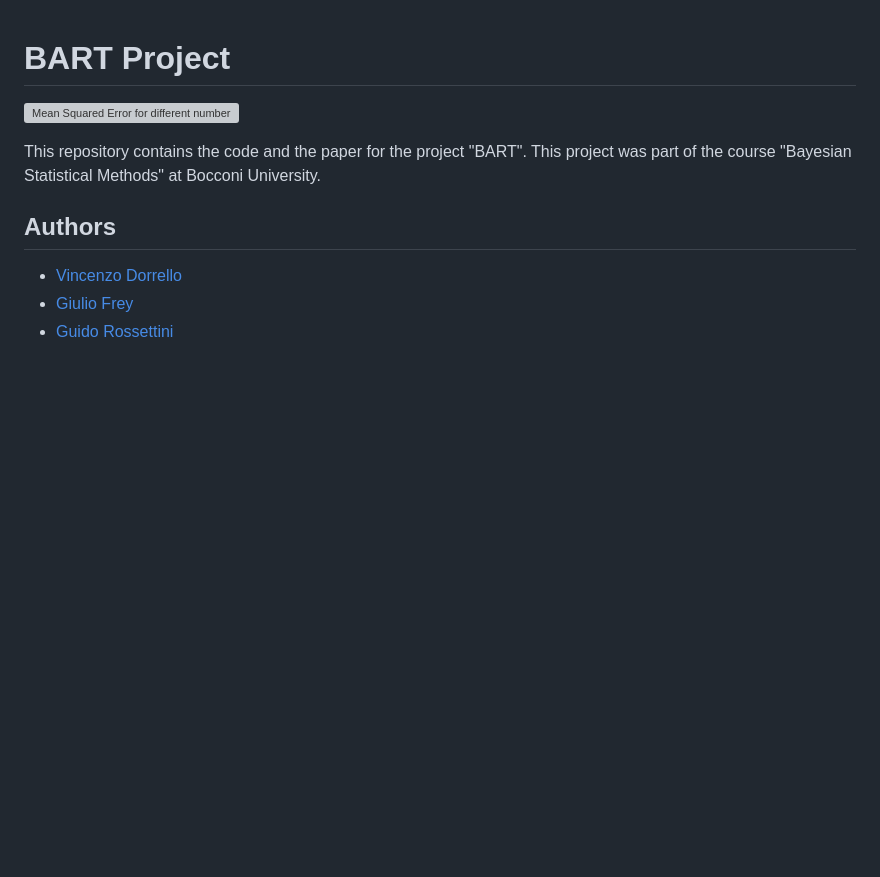
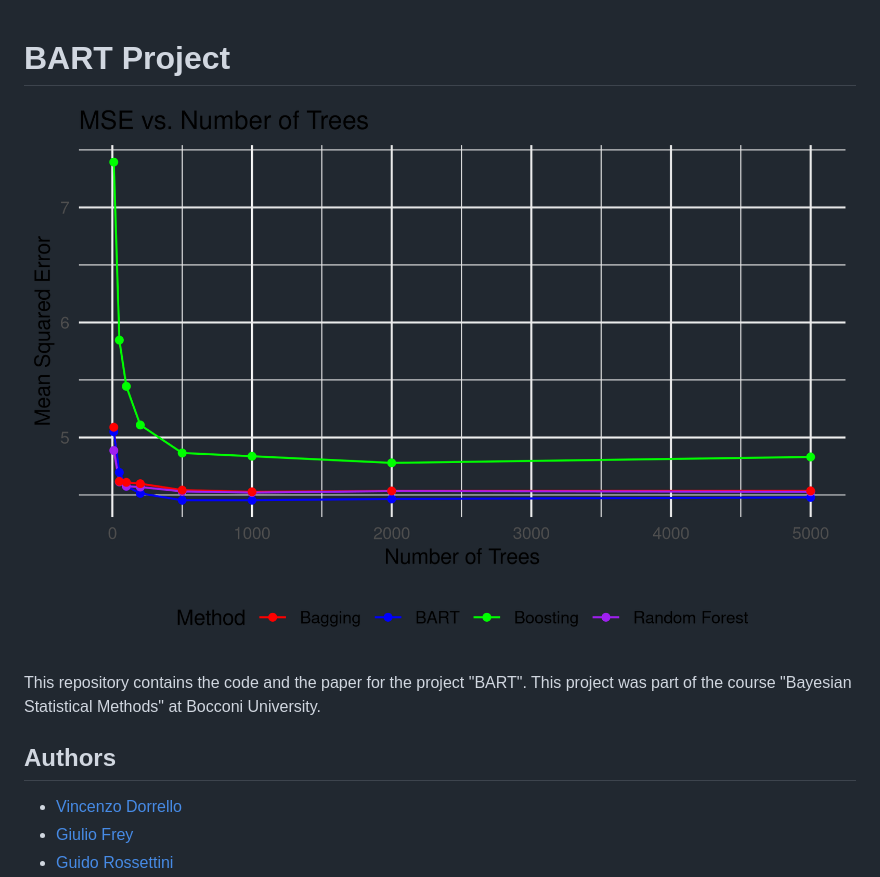
Before and after one commit to giuliofrey/bart, a Markdown page: README.md, the part around the change. GitHub-like rendering; pictures changed too: outputs/mse_plot.png (added); blank space fills up the shorter version; grey boxes are pictures that could not be loaded.

Commit message:
Adding plot to readme

```diff
--- a/README.md
+++ b/README.md
@@ -1,6 +1,6 @@
 # BART Project
 
-![Mean Squared Error for different number of trees](outputs/mse_plot.pdf?raw=true)
+![Mean Squared Error for different number of trees](outputs/mse_plot.png)
 
 This repository contains the code and the paper for the project "BART". This project was part of the course "Bayesian Statistical Methods" at Bocconi University.
 
```
Also changed, not shown: 1 other file.
